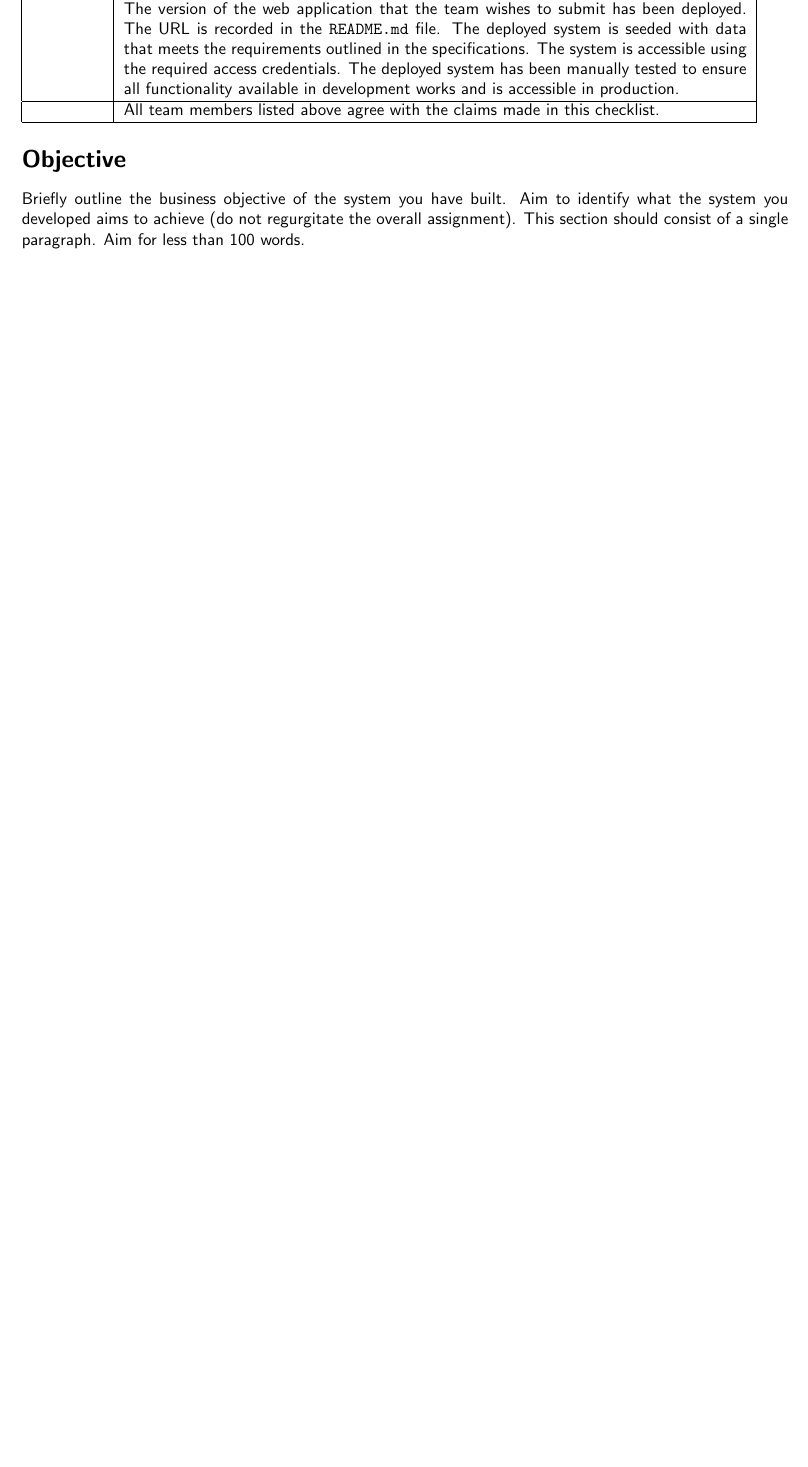
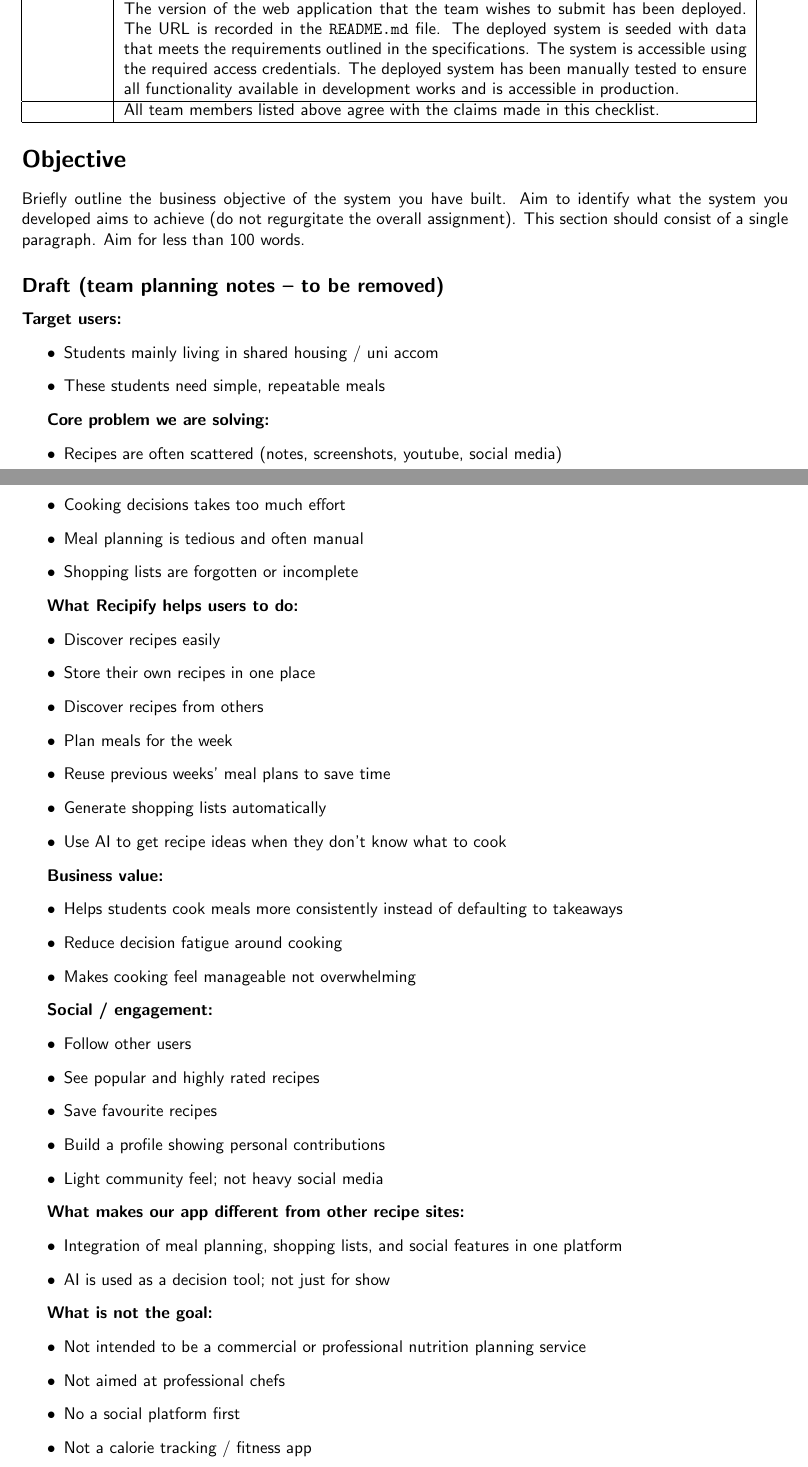
Before and after one commit to catechew/flax_6_2025, a LaTeX document (self-assessment.tex): part of page 1 of 2 before the commit and two parts of pages 1 and 2 of 3 after it, the two joined at a grey line, cut so that both start at the same text, the shorter picture padded with empty space. Compiled offline with pdfLaTeX.

Commit message:
Add rough plan to self assessment form

```diff
--- a/self-assessment.tex
+++ b/self-assessment.tex
@@ -51,7 +51,64 @@ Check & Task \\
 \section*{Objective}
 Briefly outline the business objective of the system you have built.  Aim to identify what the system you developed aims to achieve (do not regurgitate the overall assignment).  This section should consist of a single paragraph.  Aim for less than 100 words.
 
-%%% Insert your objective description here.
+\subsection*{Draft (team planning notes -- to be removed)}
+
+\textbf{Target users:}
+\begin{itemize}
+\item Students mainly living in shared housing / uni accom
+\item These students need simple, repeatable meals
+\end{itemize}
+
+\textbf{Core problem we are solving:}
+\begin{itemize}
+\item Recipes are often scattered (notes, screenshots, youtube, social media)
+\item Cooking decisions takes too much effort
+\item Meal planning is tedious and often manual
+\item Shopping lists are forgotten or incomplete
+\end{itemize}
+
+\textbf{What Recipify helps users to do:}
+\begin{itemize}
+\item Discover recipes easily
+\item Store their own recipes in one place
+\item Discover recipes from others
+\item Plan meals for the week
+\item Reuse previous weeks' meal plans to save time
+\item Generate shopping lists automatically
+\item Use AI to get recipe ideas when they don't know what to cook
+\end{itemize}
+
+\textbf{Business value:}
+\begin{itemize}
+\item Helps students cook meals more consistently instead of defaulting to takeaways
+\item Reduce decision fatigue around cooking
+\item Makes cooking feel manageable not overwhelming
+\end{itemize}
+
+\textbf{Social / engagement:}
+\begin{itemize}
+\item Follow other users
+\item See popular and highly rated recipes
+\item Save favourite recipes
+\item Build a profile showing personal contributions
+\item Light community feel; not heavy social media
+\end{itemize}
+
+\textbf{What makes our app different from other recipe sites:}
+\begin{itemize}
+\item Integration of meal planning, shopping lists, and social features in one platform
+\item AI is used as a decision tool; not just for show
+\end{itemize}
+
+\textbf{What is not the goal:}
+\begin{itemize}
+\item Not intended to be a commercial or professional nutrition planning service
+\item Not aimed at professional chefs
+\item No a social platform first
+\item Not a calorie tracking / fitness app
+\end{itemize}
+
+
 
 \section*{Use cases}
 Use cases clarify who uses the system and how they can use it to accomplish particular tasks.  Identify the main use cases of your team's application.  For each use case, provide:
```
